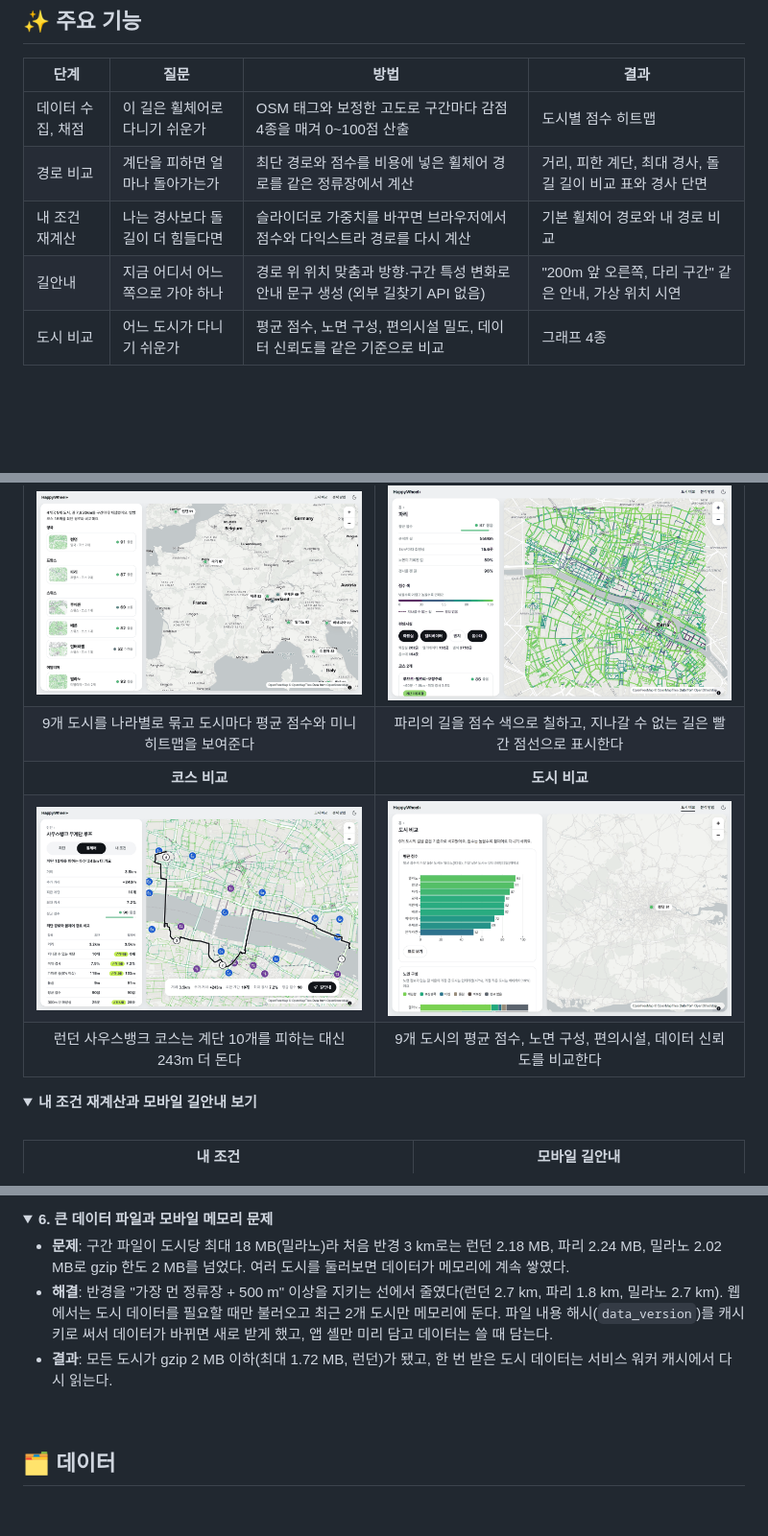
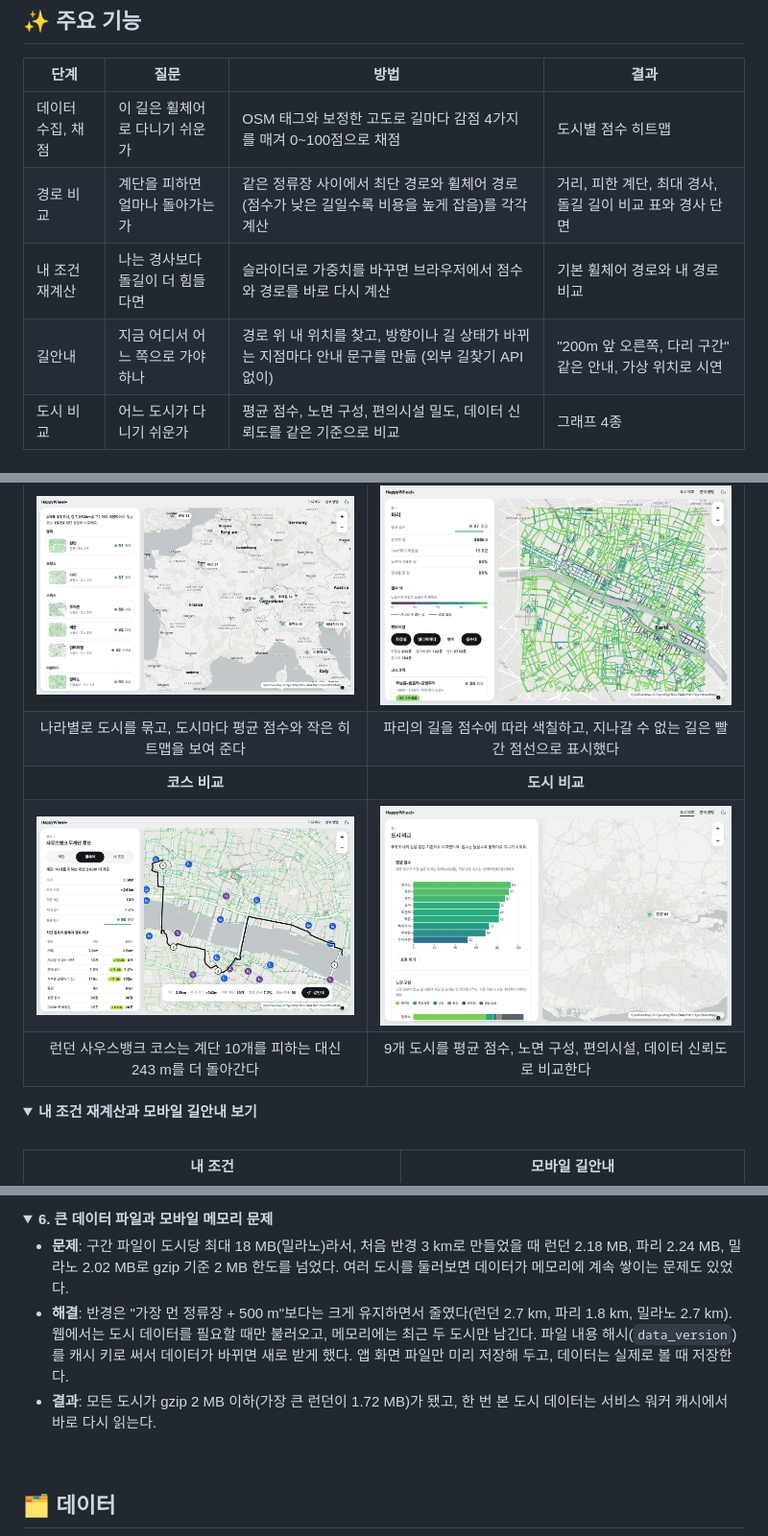
Before and after one commit to Yejineeeee/HappyWheelPlus, a Markdown page: README.md, 3 parts joined by grey strips. Shown at 96% size. GitHub-like rendering; folded sections open; blank space fills up the shorter version.

```diff
--- a/README.md
+++ b/README.md
@@ -41,10 +41,10 @@ OpenStreetMap 보행망 약 28만 구간(약 7,853 km)을 경사, 노면, 연석
 
 | 단계 | 질문 | 방법 | 결과 |
 |---|---|---|---|
-| 데이터 수집, 채점 | 이 길은 휠체어로 다니기 쉬운가 | OSM 태그와 보정한 고도로 구간마다 감점 4종을 매겨 0~100점 산출 | 도시별 점수 히트맵 |
-| 경로 비교 | 계단을 피하면 얼마나 돌아가는가 | 최단 경로와 점수를 비용에 넣은 휠체어 경로를 같은 정류장에서 계산 | 거리, 피한 계단, 최대 경사, 돌길 길이 비교 표와 경사 단면 |
-| 내 조건 재계산 | 나는 경사보다 돌길이 더 힘들다면 | 슬라이더로 가중치를 바꾸면 브라우저에서 점수와 다익스트라 경로를 다시 계산 | 기본 휠체어 경로와 내 경로 비교 |
-| 길안내 | 지금 어디서 어느 쪽으로 가야 하나 | 경로 위 위치 맞춤과 방향·구간 특성 변화로 안내 문구 생성 (외부 길찾기 API 없음) | "200m 앞 오른쪽, 다리 구간" 같은 안내, 가상 위치 시연 |
+| 데이터 수집, 채점 | 이 길은 휠체어로 다니기 쉬운가 | OSM 태그와 보정한 고도로 길마다 감점 4가지를 매겨 0~100점으로 채점 | 도시별 점수 히트맵 |
+| 경로 비교 | 계단을 피하면 얼마나 돌아가는가 | 같은 정류장 사이에서 최단 경로와 휠체어 경로(점수가 낮은 길일수록 비용을 높게 잡음)를 각각 계산 | 거리, 피한 계단, 최대 경사, 돌길 길이 비교 표와 경사 단면 |
+| 내 조건 재계산 | 나는 경사보다 돌길이 더 힘들다면 | 슬라이더로 가중치를 바꾸면 브라우저에서 점수와 경로를 바로 다시 계산 | 기본 휠체어 경로와 내 경로 비교 |
+| 길안내 | 지금 어디서 어느 쪽으로 가야 하나 | 경로 위 내 위치를 찾고, 방향이나 길 상태가 바뀌는 지점마다 안내 문구를 만듦 (외부 길찾기 API 없이) | "200m 앞 오른쪽, 다리 구간" 같은 안내, 가상 위치로 시연 |
 | 도시 비교 | 어느 도시가 다니기 쉬운가 | 평균 점수, 노면 구성, 편의시설 밀도, 데이터 신뢰도를 같은 기준으로 비교 | 그래프 4종 |
 
 ### 화면 구성
@@ -52,10 +52,10 @@ OpenStreetMap 보행망 약 28만 구간(약 7,853 km)을 경사, 노면, 연석
 | 홈 | 도시 점수 히트맵 |
 |:---:|:---:|
 | <img src="docs/assets/screen-home.png" width="420" alt="홈 화면"> | <img src="docs/assets/screen-city.png" width="420" alt="파리 점수 히트맵"> |
-| 9개 도시를 나라별로 묶고 도시마다 평균 점수와 미니 히트맵을 보여준다 | 파리의 길을 점수 색으로 칠하고, 지나갈 수 없는 길은 빨간 점선으로 표시한다 |
+| 나라별로 도시를 묶고, 도시마다 평균 점수와 작은 히트맵을 보여 준다 | 파리의 길을 점수에 따라 색칠하고, 지나갈 수 없는 길은 빨간 점선으로 표시했다 |
 | **코스 비교** | **도시 비교** |
 | <img src="docs/assets/screen-course.png" width="420" alt="런던 사우스뱅크 코스 비교"> | <img src="docs/assets/screen-compare.png" width="420" alt="도시 비교 그래프"> |
-| 런던 사우스뱅크 코스는 계단 10개를 피하는 대신 243m 더 돈다 | 9개 도시의 평균 점수, 노면 구성, 편의시설, 데이터 신뢰도를 비교한다 |
+| 런던 사우스뱅크 코스는 계단 10개를 피하는 대신 243 m를 더 돌아간다 | 9개 도시를 평균 점수, 노면 구성, 편의시설, 데이터 신뢰도로 비교한다 |
 
 <details>
 <summary><b>내 조건 재계산과 모바일 길안내 보기</b></summary>
@@ -263,9 +263,9 @@ OpenStreetMap 보행망 약 28만 구간(약 7,853 km)을 경사, 노면, 연석
 <details>
 <summary><b>6. 큰 데이터 파일과 모바일 메모리 문제</b></summary>
 
-- **문제**: 구간 파일이 도시당 최대 18 MB(밀라노)라 처음 반경 3 km로는 런던 2.18 MB, 파리 2.24 MB, 밀라노 2.02 MB로 gzip 한도 2 MB를 넘었다. 여러 도시를 둘러보면 데이터가 메모리에 계속 쌓였다.
-- **해결**: 반경을 "가장 먼 정류장 + 500 m" 이상을 지키는 선에서 줄였다(런던 2.7 km, 파리 1.8 km, 밀라노 2.7 km). 웹에서는 도시 데이터를 필요할 때만 불러오고 최근 2개 도시만 메모리에 둔다. 파일 내용 해시(`data_version`)를 캐시 키로 써서 데이터가 바뀌면 새로 받게 했고, 앱 셸만 미리 담고 데이터는 쓸 때 담는다.
-- **결과**: 모든 도시가 gzip 2 MB 이하(최대 1.72 MB, 런던)가 됐고, 한 번 받은 도시 데이터는 서비스 워커 캐시에서 다시 읽는다.
+- **문제**: 구간 파일이 도시당 최대 18 MB(밀라노)라서, 처음 반경 3 km로 만들었을 때 런던 2.18 MB, 파리 2.24 MB, 밀라노 2.02 MB로 gzip 기준 2 MB 한도를 넘었다. 여러 도시를 둘러보면 데이터가 메모리에 계속 쌓이는 문제도 있었다.
+- **해결**: 반경은 "가장 먼 정류장 + 500 m"보다는 크게 유지하면서 줄였다(런던 2.7 km, 파리 1.8 km, 밀라노 2.7 km). 웹에서는 도시 데이터를 필요할 때만 불러오고, 메모리에는 최근 두 도시만 남긴다. 파일 내용 해시(`data_version`)를 캐시 키로 써서 데이터가 바뀌면 새로 받게 했다. 앱 화면 파일만 미리 저장해 두고, 데이터는 실제로 볼 때 저장한다.
+- **결과**: 모든 도시가 gzip 2 MB 이하(가장 큰 런던이 1.72 MB)가 됐고, 한 번 본 도시 데이터는 서비스 워커 캐시에서 바로 다시 읽는다.
 
 </details>
 
```
Also changed, not shown: other parts of README.md (+40 -40 lines).
